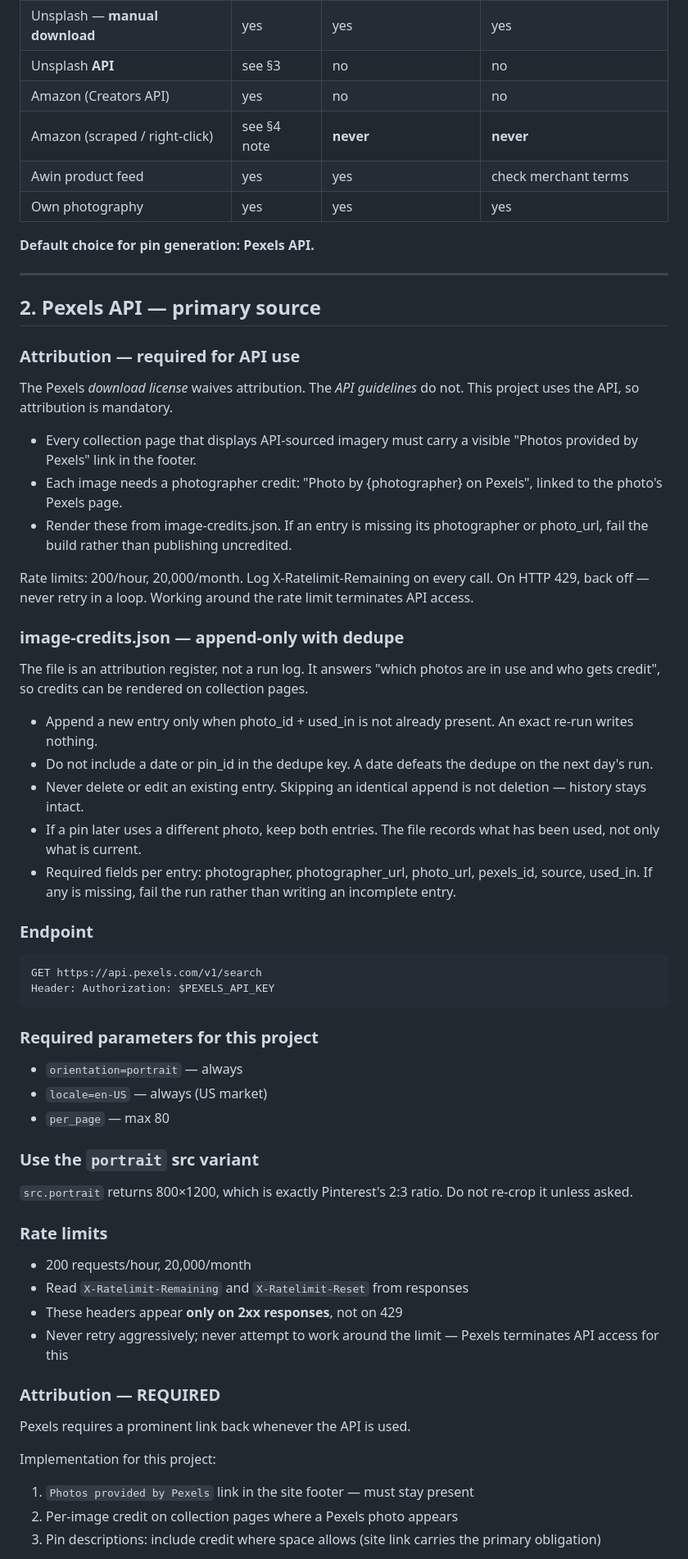
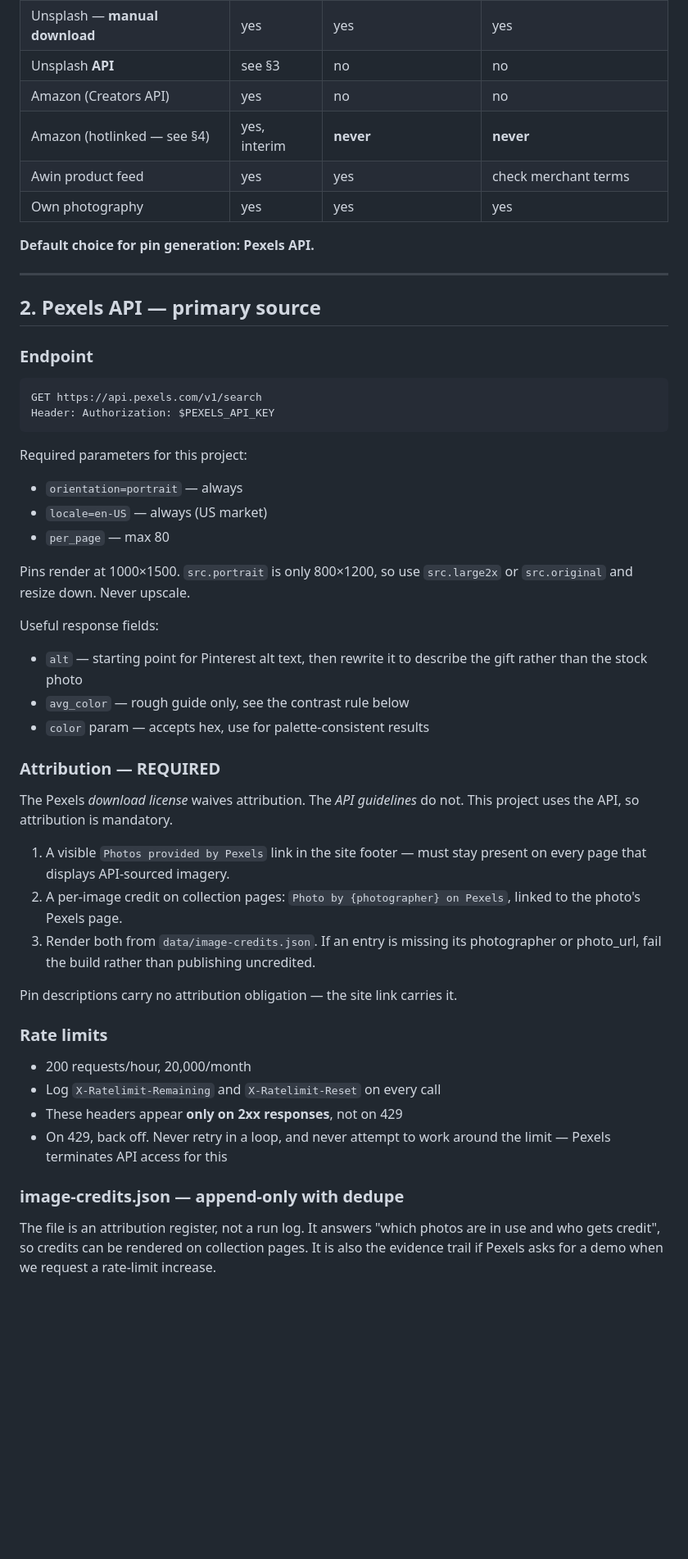
Before and after one commit to mattikajander-crypt0/giftitution, a Markdown page: CLAUDE.md, the part around one of its changes. Shown at 82% size. GitHub-like rendering; blank space fills up the shorter version.

````diff
--- a/CLAUDE.md
+++ b/CLAUDE.md
@@ -18,7 +18,7 @@ Before using ANY image, identify its source and apply the matching rule.
 | Unsplash — **manual download** | yes | yes | yes |
 | Unsplash **API** | see §3 | no | no |
 | Amazon (Creators API) | yes | no | no |
-| Amazon (scraped / right-click) | see §4 note | **never** | **never** |
+| Amazon (hotlinked — see §4) | yes, interim | **never** | **never** |
 | Awin product feed | yes | yes | check merchant terms |
 | Own photography | yes | yes | yes |
 
@@ -28,69 +28,55 @@ Before using ANY image, identify its source and apply the matching rule.
 
 ## 2. Pexels API — primary source
 
-### Attribution — required for API use
+### Endpoint
 
-The Pexels *download license* waives attribution. The *API guidelines* do
-not. This project uses the API, so attribution is mandatory.
-
-- Every collection page that displays API-sourced imagery must carry a
-  visible "Photos provided by Pexels" link in the footer.
-- Each image needs a photographer credit: "Photo by {photographer} on
-  Pexels", linked to the photo's Pexels page.
-- Render these from image-credits.json. If an entry is missing its
-  photographer or photo_url, fail the build rather than publishing
-  uncredited.
-
-Rate limits: 200/hour, 20,000/month. Log X-Ratelimit-Remaining on every
-call. On HTTP 429, back off — never retry in a loop. Working around the
-rate limit terminates API access.
-
-### image-credits.json — append-only with dedupe
-
-The file is an attribution register, not a run log. It answers "which
-photos are in use and who gets credit", so credits can be rendered on
-collection pages.
-
-- Append a new entry only when photo_id + used_in is not already present.
-  An exact re-run writes nothing.
-- Do not include a date or pin_id in the dedupe key. A date defeats the
-  dedupe on the next day's run.
-- Never delete or edit an existing entry. Skipping an identical append is
-  not deletion — history stays intact.
-- If a pin later uses a different photo, keep both entries. The file
-  records what has been used, not only what is current.
-- Required fields per entry: photographer, photographer_url, photo_url,
-  pexels_id, source, used_in. If any is missing, fail the run rather than
-  writing an incomplete entry.
-
-### Endpoint
 ```
 GET https://api.pexels.com/v1/search
 Header: Authorization: $PEXELS_API_KEY
 ```
 
-### Required parameters for this project
+Required parameters for this project:
+
 - `orientation=portrait` — always
 - `locale=en-US` — always (US market)
 - `per_page` — max 80
 
-### Use the `portrait` src variant
-`src.portrait` returns 800×1200, which is exactly Pinterest's 2:3 ratio.
-Do not re-crop it unless asked.
+Pins render at 1000×1500. `src.portrait` is only 800×1200, so use
+`src.large2x` or `src.original` and resize down. Never upscale.
+
+Useful response fields:
+
+- `alt` — starting point for Pinterest alt text, then rewrite it to describe
+  the gift rather than the stock photo
+- `avg_color` — rough guide only, see the contrast rule below
+- `color` param — accepts hex, use for palette-consistent results
+
+### Attribution — REQUIRED
+
+The Pexels *download license* waives attribution. The *API guidelines* do not.
+This project uses the API, so attribution is mandatory.
+
+1. A visible `Photos provided by Pexels` link in the site footer — must stay
+   present on every page that displays API-sourced imagery.
+2. A per-image credit on collection pages: `Photo by {photographer} on Pexels`,
+   linked to the photo's Pexels page.
+3. Render both from `data/image-credits.json`. If an entry is missing its
+   photographer or photo_url, fail the build rather than publishing uncredited.
+
+Pin descriptions carry no attribution obligation — the site link carries it.
 
 ### Rate limits
+
 - 200 requests/hour, 20,000/month
-- Read `X-Ratelimit-Remaining` and `X-Ratelimit-Reset` from responses
+- Log `X-Ratelimit-Remaining` and `X-Ratelimit-Reset` on every call
 - These headers appear **only on 2xx responses**, not on 429
-- Never retry aggressively; never attempt to work around the limit —
-  Pexels terminates API access for this
+- On 429, back off. Never retry in a loop, and never attempt to work around
+  the limit — Pexels terminates API access for this
 
-### Attribution — REQUIRED
-Pexels requires a prominent link back whenever the API is used.
+### image-credits.json — append-only with dedupe
 
-Implementation for this project:
-1. `Photos provided by Pexels` link in the site footer — must stay present
-2. Per-image credit on collection pages where a Pexels photo appears
-3. Pin descriptions: include credit where space allows (site link carries
-   the primary obligation)
+The file is an attribution register, not a run log. It answers "which photos are
+in use and who gets credit", so credits can be rendered on collection pages. It
+is also the evidence trail if Pexels asks for a demo when we request a
+rate-limit increase.
 
````
Also changed, not shown: other parts of CLAUDE.md (+128 -57 lines).
